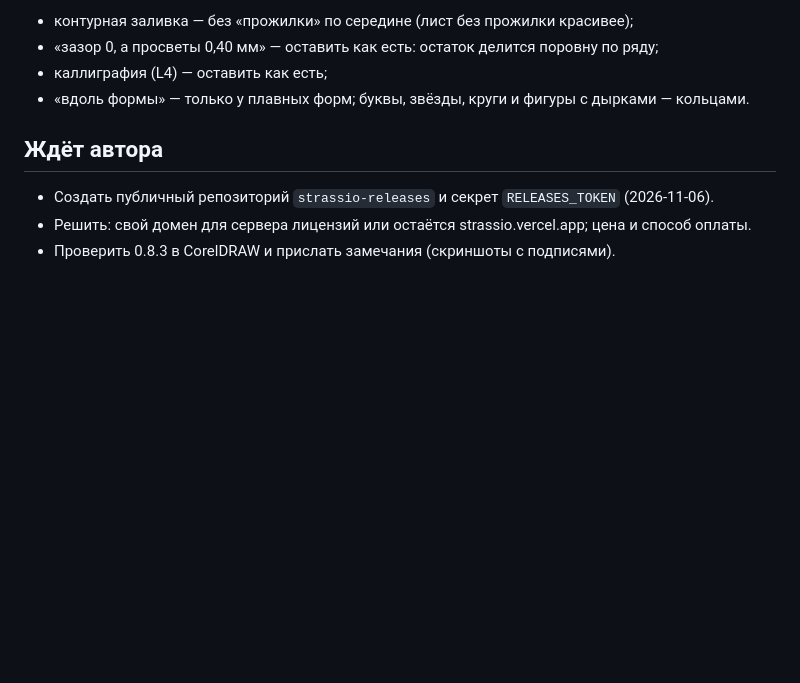
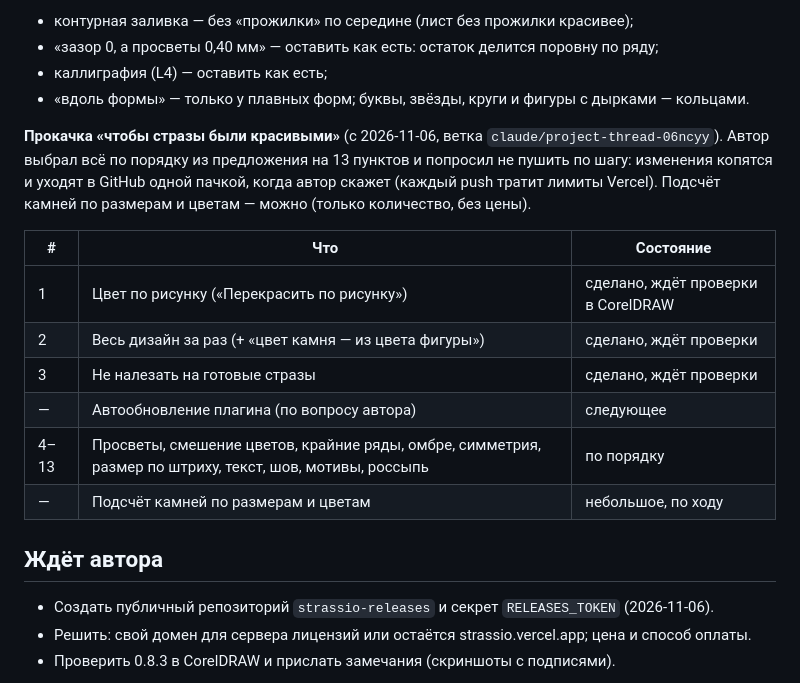
Before and after one commit to little-7o7/strassio, a Markdown page: docs/ПЛАН.md, the part around the change. Rendered like a GitHub page; blank space fills up the shorter version.

```diff
--- a/docs/ПЛАН.md
+++ b/docs/ПЛАН.md
@@ -34,6 +34,20 @@
 - «зазор 0, а просветы 0,40 мм» — оставить как есть: остаток делится поровну по ряду;
 - каллиграфия (L4) — оставить как есть;
 - «вдоль формы» — только у плавных форм; буквы, звёзды, круги и фигуры с дырками — кольцами.
+
+**Прокачка «чтобы стразы были красивыми»** (с 2026-11-06, ветка `claude/project-thread-06ncyy`).
+Автор выбрал всё по порядку из предложения на 13 пунктов и попросил не пушить по шагу: изменения
+копятся и уходят в GitHub одной пачкой, когда автор скажет (каждый push тратит лимиты Vercel).
+Подсчёт камней по размерам и цветам — можно (только количество, без цены).
+
+| # | Что | Состояние |
+|---|---|---|
+| 1 | Цвет по рисунку («Перекрасить по рисунку») | сделано, ждёт проверки в CorelDRAW |
+| 2 | Весь дизайн за раз (+ «цвет камня — из цвета фигуры») | сделано, ждёт проверки |
+| 3 | Не налезать на готовые стразы | сделано, ждёт проверки |
+| — | Автообновление плагина (по вопросу автора) | следующее |
+| 4–13 | Просветы, смешение цветов, крайние ряды, омбре, симметрия, размер по штриху, текст, шов, мотивы, россыпь | по порядку |
+| — | Подсчёт камней по размерам и цветам | небольшое, по ходу |
 
 ## Ждёт автора
 
```
Also changed, not shown: docs/CHANGELOG.md (+25 -0 lines).
